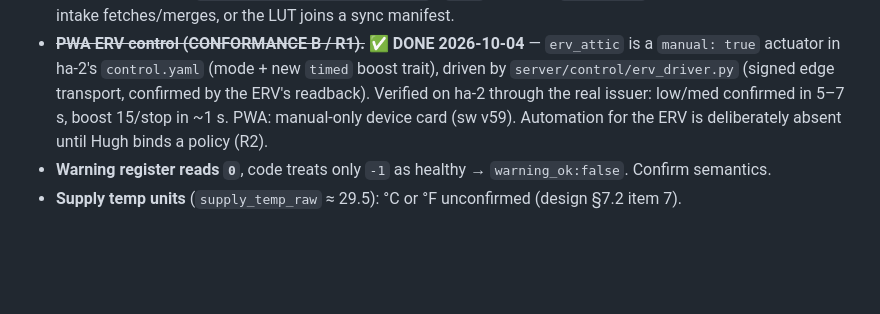
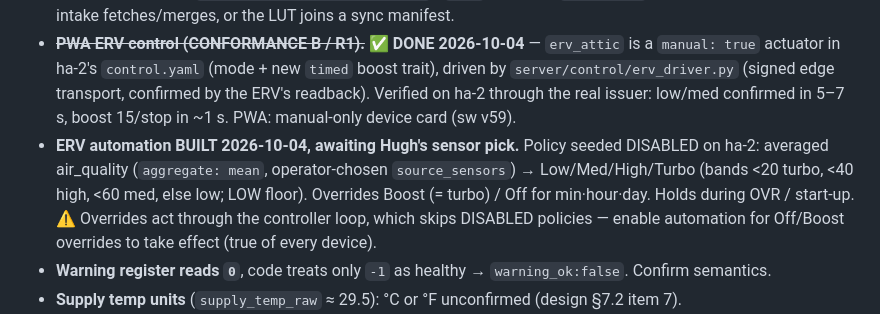
Before and after one commit to heisenman/home-automation, a Markdown page: docs/FOLLOWUPS.md, the part around the change. Rendered like a GitHub page; blank space fills up the shorter version.

Commit message:
docs(followups): ERV automation built (disabled until sensors picked)
Co-Authored-By: Claude Opus 5.5 <noreply@anthropic.com>

```diff
--- a/docs/FOLLOWUPS.md
+++ b/docs/FOLLOWUPS.md
@@ -21,8 +21,12 @@ Entry 3. Design log: hvac-shade-device-integration §1.8 + §7.2.
 - ~~**PWA ERV control (CONFORMANCE B / R1).**~~ ✅ **DONE 2026-10-04** — `erv_attic` is a `manual: true`
   actuator in ha-2's `control.yaml` (mode + new `timed` boost trait), driven by `server/control/erv_driver.py`
   (signed edge transport, confirmed by the ERV's readback). Verified on ha-2 through the real issuer: low/med
-  confirmed in 5–7 s, boost 15/stop in ~1 s. PWA: manual-only device card (sw v59). Automation for the ERV is
-  deliberately absent until Hugh binds a policy (R2).
+  confirmed in 5–7 s, boost 15/stop in ~1 s. PWA: manual-only device card (sw v59).
+- **ERV automation BUILT 2026-10-04, awaiting Hugh's sensor pick.** Policy seeded DISABLED on ha-2: averaged
+  air_quality (`aggregate: mean`, operator-chosen `source_sensors`) → Low/Med/High/Turbo (bands <20 turbo, <40
+  high, <60 med, else low; LOW floor). Overrides Boost (= turbo) / Off for min·hour·day. Holds during OVR /
+  start-up. ⚠ Overrides act through the controller loop, which skips DISABLED policies — enable automation
+  for Off/Boost overrides to take effect (true of every device).
 - **Warning register reads `0`**, code treats only `-1` as healthy → `warning_ok:false`. Confirm semantics.
 - **Supply temp units** (`supply_temp_raw` ≈ 29.5): °C or °F unconfirmed (design §7.2 item 7).
 - **Wall-control switch (Hugh: research, do last).** Node and wall control can't both be live at `0x11`; idea is
```
